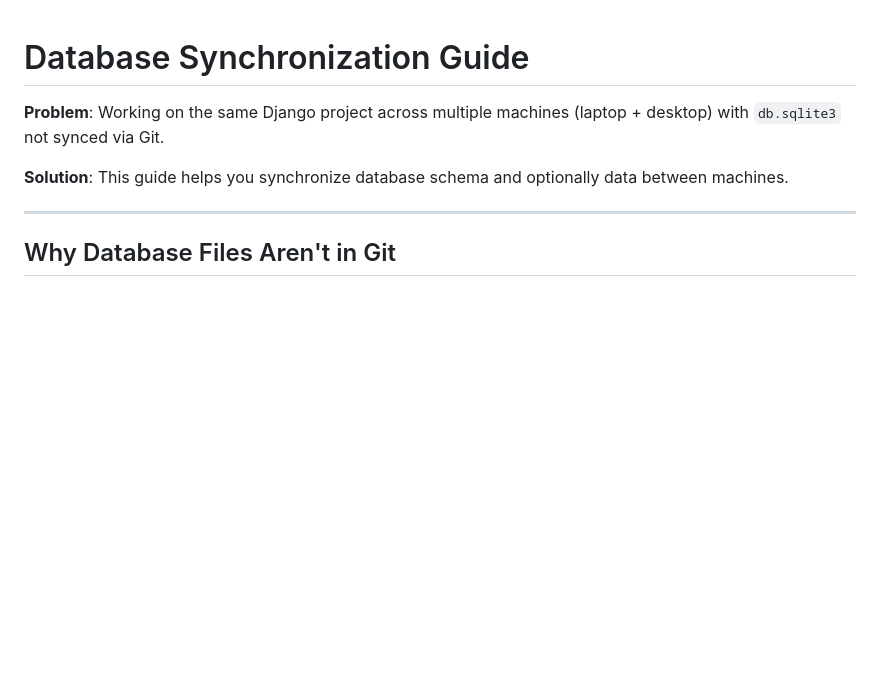
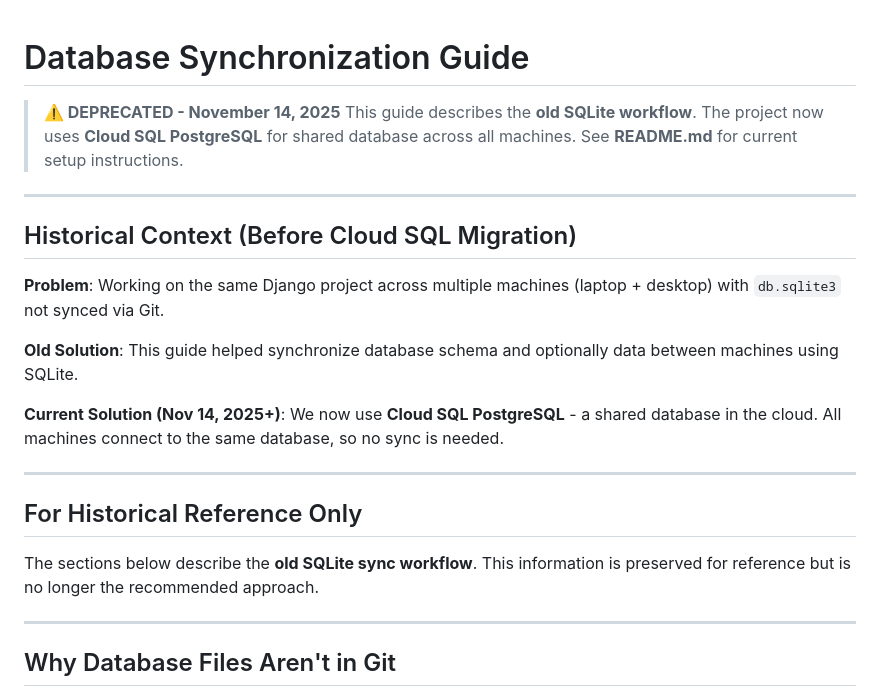
Before and after one commit to d-kulish/b2b_recs, a Markdown page: DATABASE_SYNC.md, the part around the change. Drawn GitHub-style; blank space fills up the shorter version.

Commit message:
Mark DATABASE_SYNC.md as deprecated (Cloud SQL migration complete)

```diff
--- a/DATABASE_SYNC.md
+++ b/DATABASE_SYNC.md
@@ -1,8 +1,24 @@
 # Database Synchronization Guide
+
+> **⚠️ DEPRECATED - November 14, 2025**
+> This guide describes the **old SQLite workflow**. The project now uses **Cloud SQL PostgreSQL** for shared database across all machines.
+> See **README.md** for current setup instructions.
+
+---
+
+## Historical Context (Before Cloud SQL Migration)
 
 **Problem**: Working on the same Django project across multiple machines (laptop + desktop) with `db.sqlite3` not synced via Git.
 
-**Solution**: This guide helps you synchronize database schema and optionally data between machines.
+**Old Solution**: This guide helped synchronize database schema and optionally data between machines using SQLite.
+
+**Current Solution (Nov 14, 2025+)**: We now use **Cloud SQL PostgreSQL** - a shared database in the cloud. All machines connect to the same database, so no sync is needed.
+
+---
+
+## For Historical Reference Only
+
+The sections below describe the **old SQLite sync workflow**. This information is preserved for reference but is no longer the recommended approach.
 
 ---
 
```
